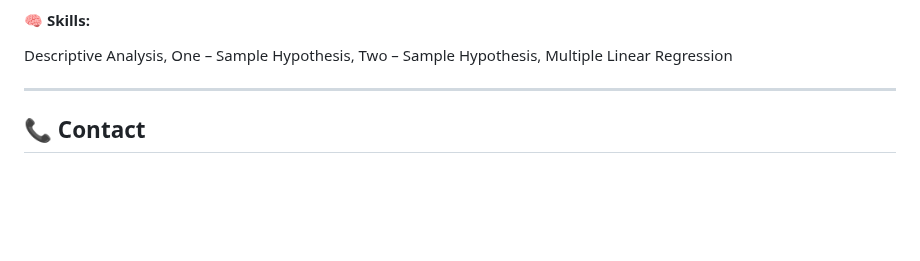
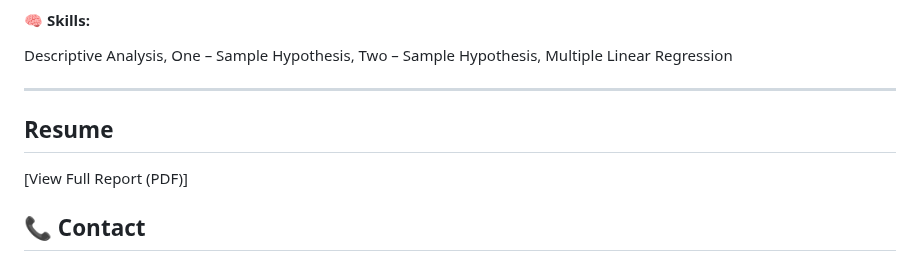
Before and after one commit to qiyung63/github-portfolio, a Markdown page: README.md, the part around the change. Drawn GitHub-style; blank space fills up the shorter version.

```diff
--- a/README.md
+++ b/README.md
@@ -69,6 +69,8 @@ Descriptive Analysis, One – Sample Hypothesis, Two – Sample Hypothesis, Mult
 
 ---
 
+## Resume
+[View Full Report (PDF)]
 
 ## 📞 Contact
 - **Phone Number:** +60 11-2611 6763
```
